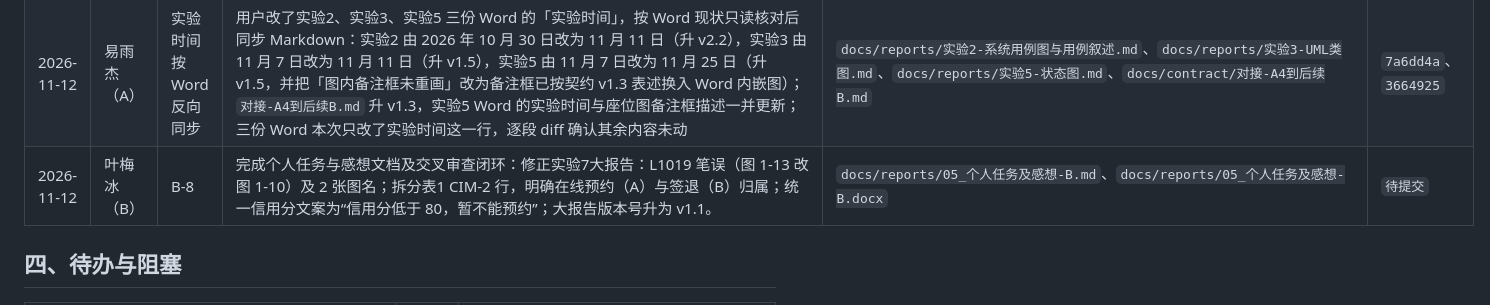
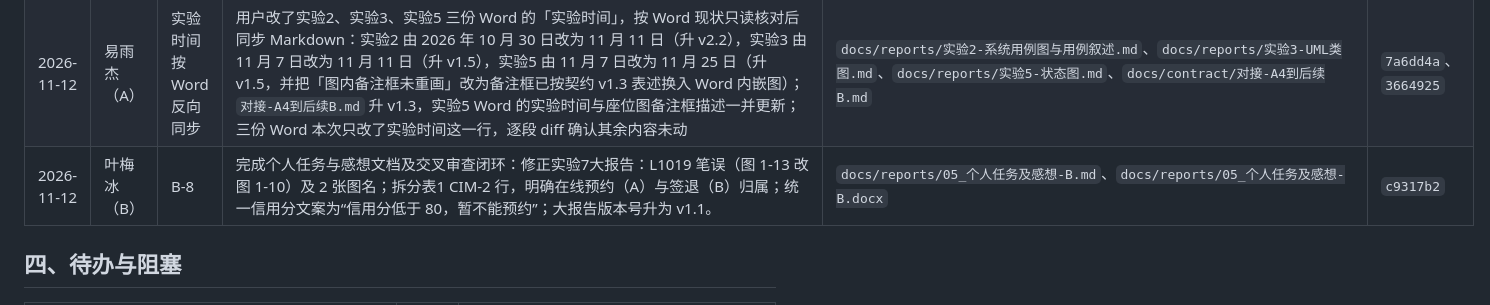
Before and after one commit to STU-team/Study_Room_Reservation, a Markdown page: docs/工作记录.md, the part around one of its changes. Drawn GitHub-style.

```diff
--- a/docs/工作记录.md
+++ b/docs/工作记录.md
@@ -87,7 +87,7 @@
 | 2026-11-12 | 叶梅冰（B） | B-8 | 完成个人任务与感想文档：汇总 B-1～B-8 已完成任务、产出与依据，说明交互/前端/文档工作接入 CIM→PIM→PSM 链路；交叉审查 A 侧实验1、实验3、实验5、实验8 报告及对应 UML 图，记录 4 项可复核的文字口径差异（A-01～A-04，其中 A-01～A-03 为已确认需修订，A-04 为 PR 状态快照待更新） | `docs/reports/05_个人任务及感想-B.md`、`docs/reports/05_个人任务及感想-B.docx` | `9dcc112` |
 | 2026-11-12 | 易雨杰（A） | A-11 按 B 交叉审查修正 | 按 PR #16 的 A-01～A-04 修正 A 侧三份报告 md。实验3：状态流转由「任意状态 → CLOSED」改为「手动仅 AVAILABLE↔CLOSED、OCCUPIED/RESERVED 不得手动改、转维修须先签退或走 `closeSeatForRepair`」，`updateStatus` 说明与契约一致性一节同步到 v1.3。实验5：座位状态清单三条退出条件与 T-03、T-05 目标状态改为「按剩余有效预约重算」，并补上 B 漏点的 T-03。实验8：第四节 PR #12 由「40 个提交、状态 Open」改为「已合并 `bef565c`、合并时 41 个提交」，第五节与交付物注明表格为截至 `2ba49c4` 的 40 条快照（第 41 条 `b144f38` 为补表提交）。三份 docx 按同一口径改写正文段落与表格单元格（`python-docx` 直接改文字，未重跑生成，版式不动）；实验5 座位状态图的备注框在 `.uml` 里由「契约v1.2：OCCUPIED不能直接转为AVAILABLE，必须先签退」改为「契约v1.3：手动仅AVAILABLE与CLOSED，OCCUPIED须先签退」，由 A 在 StarUML 重新导出 JPG 并替换 docx 内嵌图（替换前后图尺寸同为 539×453，版面不变） | `docs/reports/实验3-UML类图.md`、`docs/reports/实验5-状态图.md`、`docs/reports/实验8-版本控制.md`、三份同名 `.docx`、`docs/uml/实验5_状态图.uml`、`docs/assets/实验5_座位状态图.jpg` | `06d9fc7` |
 | 2026-11-12 | 易雨杰（A） | 实验时间按 Word 反向同步 | 用户改了实验2、实验3、实验5 三份 Word 的「实验时间」，按 Word 现状只读核对后同步 Markdown：实验2 由 2026 年 10 月 30 日改为 11 月 11 日（升 v2.2），实验3 由 11 月 7 日改为 11 月 11 日（升 v1.5），实验5 由 11 月 7 日改为 11 月 25 日（升 v1.5，并把「图内备注框未重画」改为备注框已按契约 v1.3 表述换入 Word 内嵌图）；`对接-A4到后续B.md` 升 v1.3，实验5 Word 的实验时间与座位图备注框描述一并更新；三份 Word 本次只改了实验时间这一行，逐段 diff 确认其余内容未动 | `docs/reports/实验2-系统用例图与用例叙述.md`、`docs/reports/实验3-UML类图.md`、`docs/reports/实验5-状态图.md`、`docs/contract/对接-A4到后续B.md` | `7a6dd4a`、`3664925` |
-| 2026-11-12 | 叶梅冰（B） | B-8 | 完成个人任务与感想文档及交叉审查闭环：修正实验7大报告：L1019 笔误（图 1-13 改图 1-10）及 2 张图名；拆分表1 CIM-2 行，明确在线预约（A）与签退（B）归属；统一信用分文案为“信用分低于 80，暂不能预约”；大报告版本号升为 v1.1。 | `docs/reports/05_个人任务及感想-B.md`、`docs/reports/05_个人任务及感想-B.docx` | `待提交` |
+| 2026-11-12 | 叶梅冰（B） | B-8 | 完成个人任务与感想文档及交叉审查闭环：修正实验7大报告：L1019 笔误（图 1-13 改图 1-10）及 2 张图名；拆分表1 CIM-2 行，明确在线预约（A）与签退（B）归属；统一信用分文案为“信用分低于 80，暂不能预约”；大报告版本号升为 v1.1。 | `docs/reports/05_个人任务及感想-B.md`、`docs/reports/05_个人任务及感想-B.docx` | `c9317b2` |
 
 
 ## 四、待办与阻塞
```
Also changed, not shown: other parts of docs/工作记录.md (+4 -4 lines), README.md (+4 -0 lines), docs/进度看板.md (+2 -2 lines), docs/assets/手动改状态被拒(STATE).png (renamed from docs/assets/手动改状态被拒（STATE）.png), docs/assets/爽约扫描(无待处理记录).png (renamed from docs/assets/爽约扫描（无待处理记录）.png), 6 other files.
